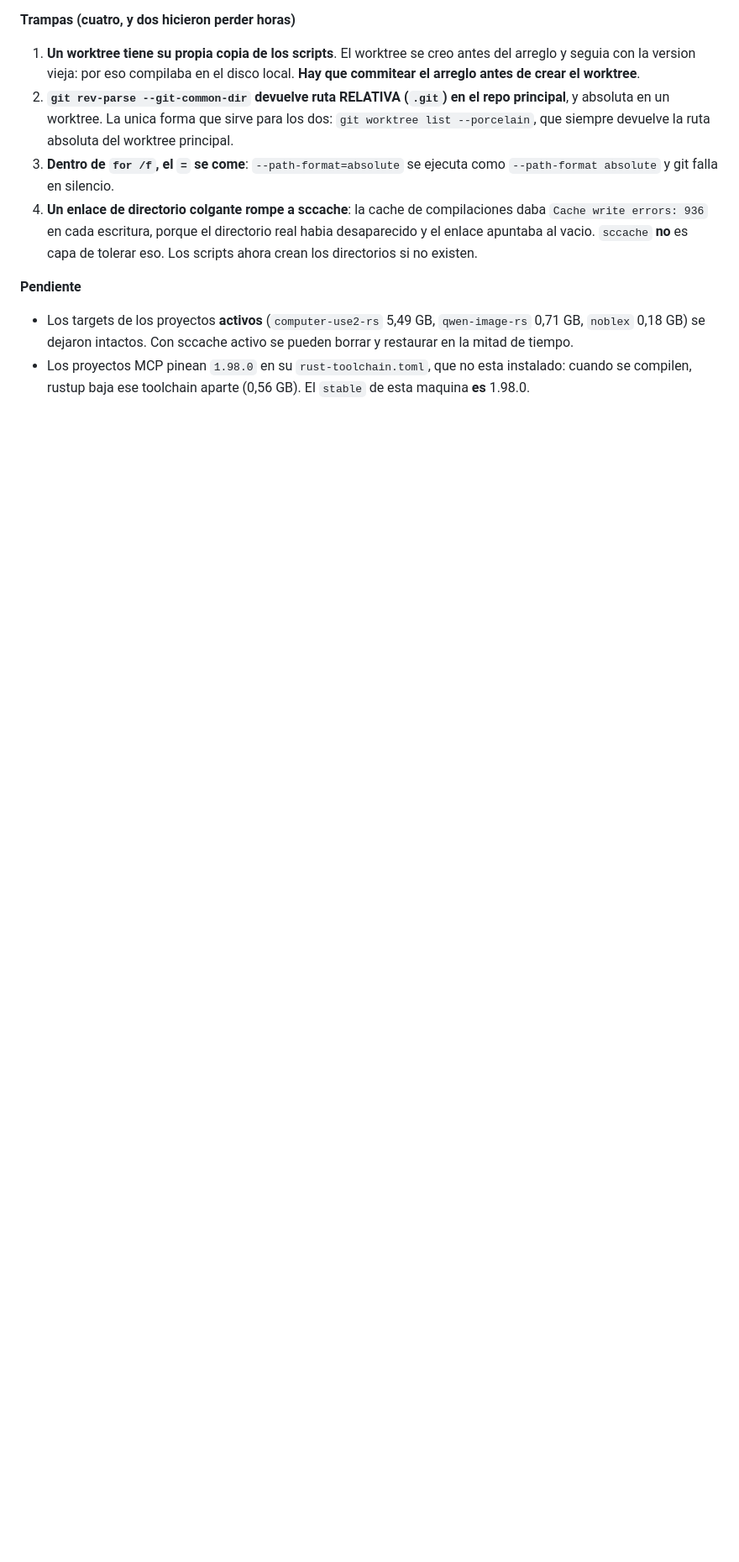
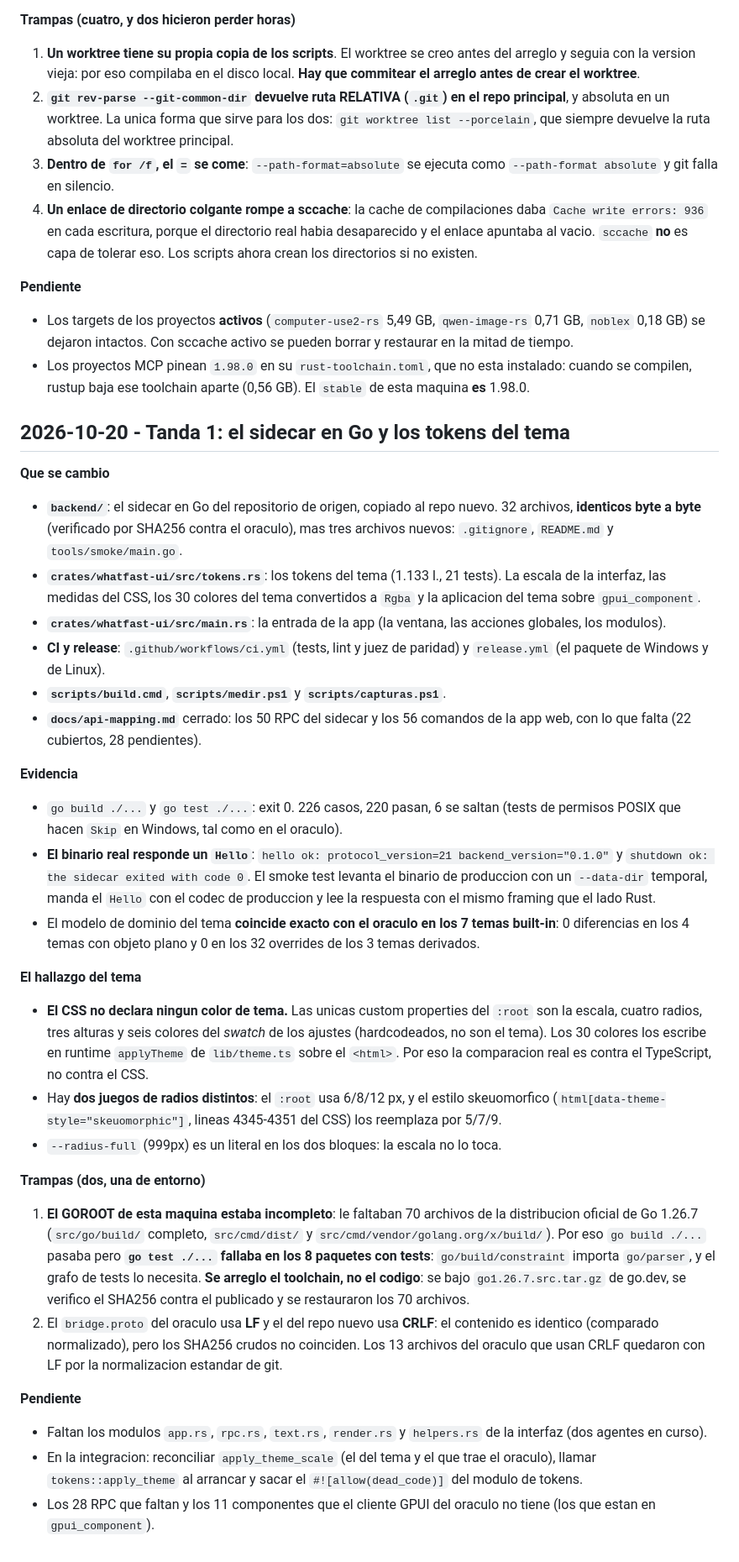
Before and after one commit to Owning01/whatfast-rs, a Markdown page: PROJECT_MEMORY.md, the part around the change. Shown at 84% size. Drawn GitHub-style; blank space fills up the shorter version.

Commit message:
docs: the sidecar, the theme tokens and the scripts of the first batch

```diff
--- a/PROJECT_MEMORY.md
+++ b/PROJECT_MEMORY.md
@@ -563,3 +563,74 @@ agentes deja de costar 3 GB por worktree.
 - Los proyectos MCP pinean `1.98.0` en su `rust-toolchain.toml`, que no
   esta instalado: cuando se compilen, rustup baja ese toolchain aparte
   (0,56 GB). El `stable` de esta maquina **es** 1.98.0.
+
+## 2026-10-20 - Tanda 1: el sidecar en Go y los tokens del tema
+
+**Que se cambio**
+
+- **`backend/`**: el sidecar en Go del repositorio de origen, copiado al
+  repo nuevo. 32 archivos, **identicos byte a byte** (verificado por
+  SHA256 contra el oraculo), mas tres archivos nuevos: `.gitignore`,
+  `README.md` y `tools/smoke/main.go`.
+- **`crates/whatfast-ui/src/tokens.rs`**: los tokens del tema (1.133 l., 21
+  tests). La escala de la interfaz, las medidas del CSS, los 30 colores del
+  tema convertidos a `Rgba` y la aplicacion del tema sobre `gpui_component`.
+- **`crates/whatfast-ui/src/main.rs`**: la entrada de la app (la ventana, las
+  acciones globales, los modulos).
+- **CI y release**: `.github/workflows/ci.yml` (tests, lint y juez de
+  paridad) y `release.yml` (el paquete de Windows y de Linux).
+- **`scripts/build.cmd`**, **`scripts/medir.ps1`** y **`scripts/capturas.ps1`**.
+- **`docs/api-mapping.md`** cerrado: los 50 RPC del sidecar y los 56 comandos
+  de la app web, con lo que falta (22 cubiertos, 28 pendientes).
+
+**Evidencia**
+
+- `go build ./...` y `go test ./...`: exit 0. 226 casos, 220 pasan, 6 se
+  saltan (tests de permisos POSIX que hacen `Skip` en Windows, tal como en
+  el oraculo).
+- **El binario real responde un `Hello`**: `hello ok: protocol_version=21
+  backend_version="0.1.0"` y `shutdown ok: the sidecar exited with code 0`.
+  El smoke test levanta el binario de produccion con un `--data-dir`
+  temporal, manda el `Hello` con el codec de produccion y lee la respuesta
+  con el mismo framing que el lado Rust.
+- El modelo de dominio del tema **coincide exacto con el oraculo en los 7
+  temas built-in**: 0 diferencias en los 4 temas con objeto plano y 0 en los
+  32 overrides de los 3 temas derivados.
+
+**El hallazgo del tema**
+
+- **El CSS no declara ningun color de tema.** Las unicas custom properties
+  del `:root` son la escala, cuatro radios, tres alturas y seis colores del
+  *swatch* de los ajustes (hardcodeados, no son el tema). Los 30 colores los
+  escribe en runtime `applyTheme` de `lib/theme.ts` sobre el `<html>`. Por
+  eso la comparacion real es contra el TypeScript, no contra el CSS.
+- Hay **dos juegos de radios distintos**: el `:root` usa 6/8/12 px, y el
+  estilo skeuomorfico (`html[data-theme-style="skeuomorphic"]`, lineas
+  4345-4351 del CSS) los reemplaza por 5/7/9.
+- `--radius-full` (999px) es un literal en los dos bloques: la escala no lo
+  toca.
+
+**Trampas (dos, una de entorno)**
+
+1. **El GOROOT de esta maquina estaba incompleto**: le faltaban 70 archivos
+   de la distribucion oficial de Go 1.26.7 (`src/go/build/` completo,
+   `src/cmd/dist/` y `src/cmd/vendor/golang.org/x/build/`). Por eso
+   `go build ./...` pasaba pero **`go test ./...` fallaba en los 8 paquetes
+   con tests**: `go/build/constraint` importa `go/parser`, y el grafo de
+   tests lo necesita. **Se arreglo el toolchain, no el codigo**: se bajo
+   `go1.26.7.src.tar.gz` de go.dev, se verifico el SHA256 contra el
+   publicado y se restauraron los 70 archivos.
+2. El `bridge.proto` del oraculo usa **LF** y el del repo nuevo usa
+   **CRLF**: el contenido es identico (comparado normalizado), pero los
+   SHA256 crudos no coinciden. Los 13 archivos del oraculo que usan CRLF
+   quedaron con LF por la normalizacion estandar de git.
+
+**Pendiente**
+
+- Faltan los modulos `app.rs`, `rpc.rs`, `text.rs`, `render.rs` y
+  `helpers.rs` de la interfaz (dos agentes en curso).
+- En la integracion: reconciliar `apply_theme_scale` (el del tema y el que
+  trae el oraculo), llamar `tokens::apply_theme` al arrancar y sacar el
+  `#![allow(dead_code)]` del modulo de tokens.
+- Los 28 RPC que faltan y los 11 componentes que el cliente GPUI del
+  oraculo no tiene (los que estan en `gpui_component`).
```
